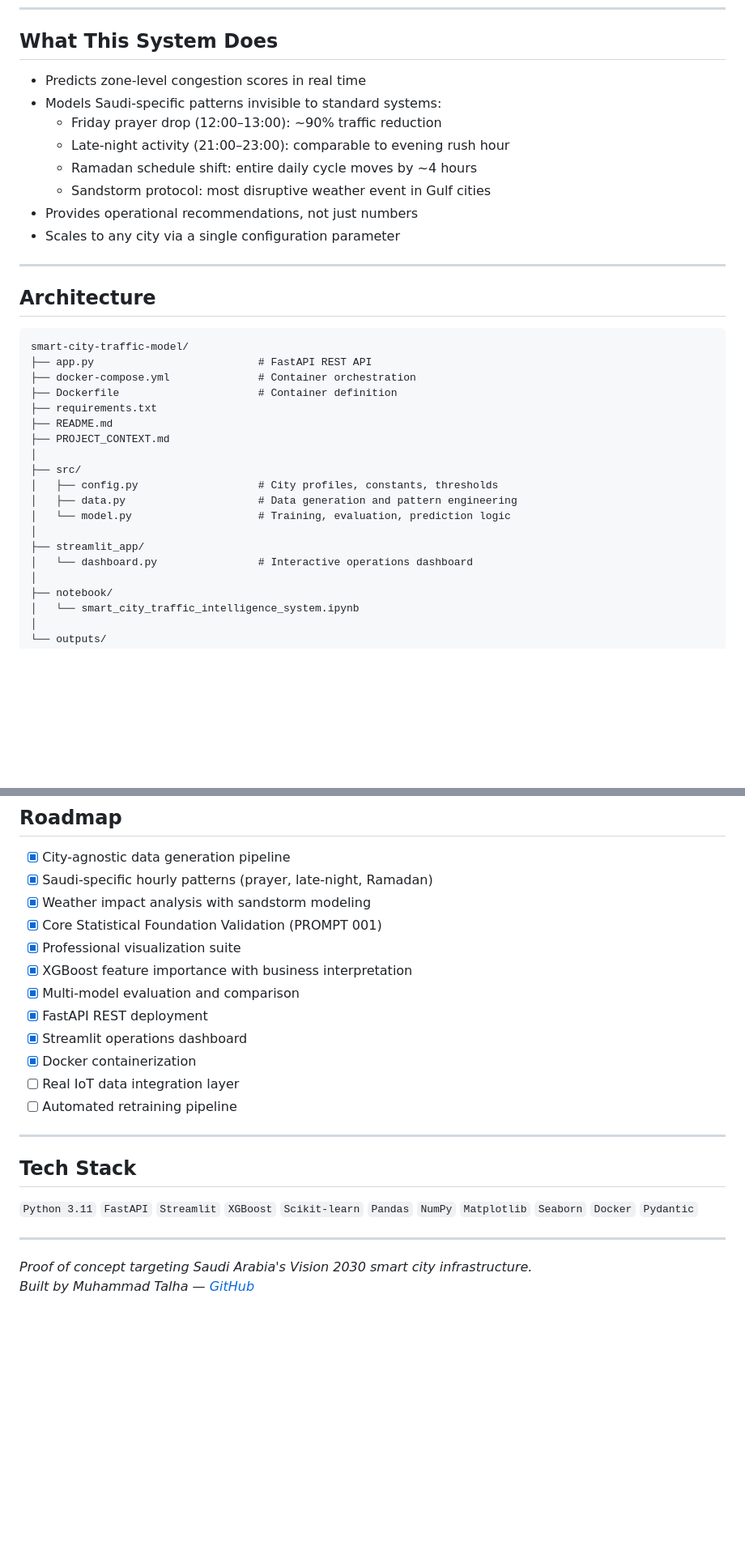
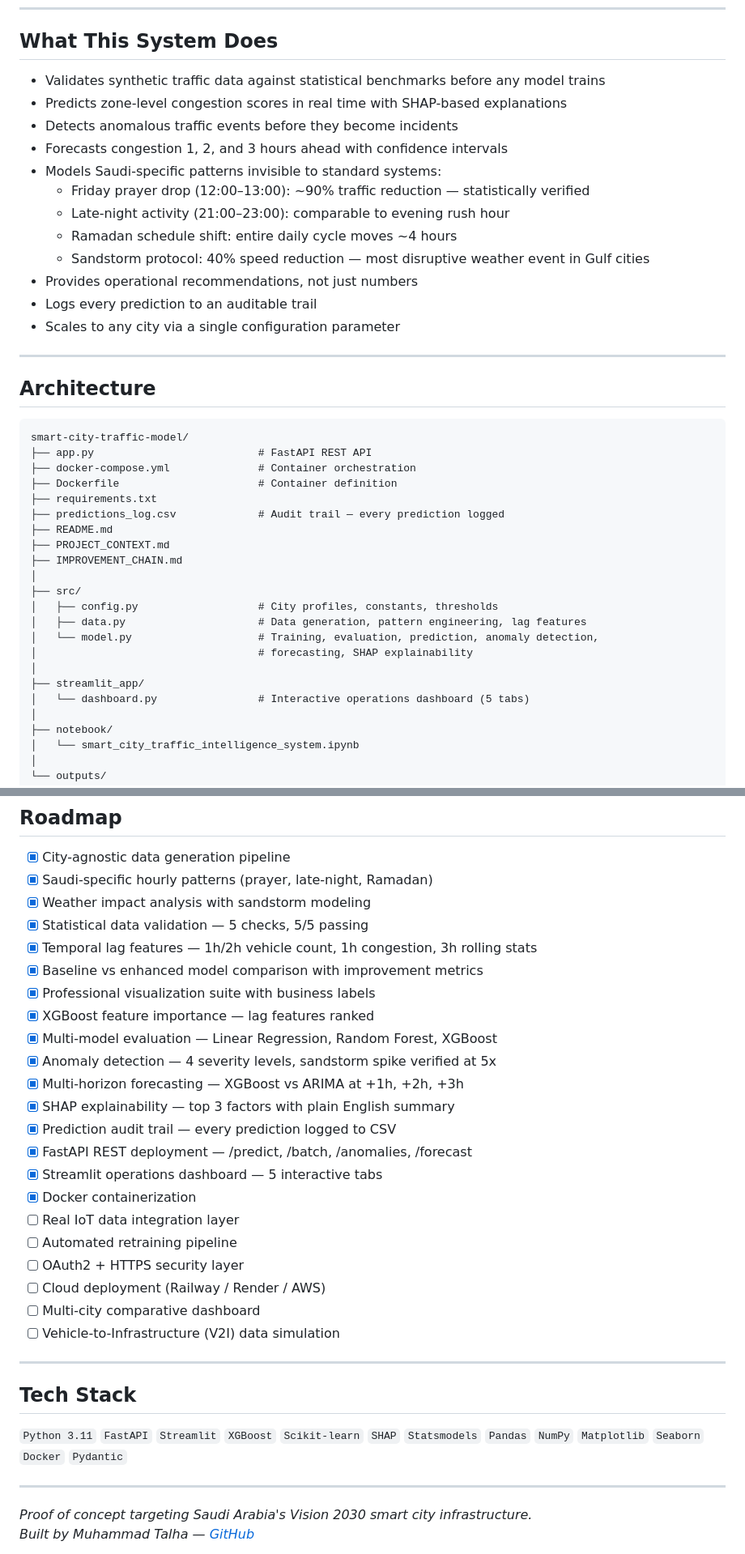
Before and after one commit to MuhammadTalha121/smart_city_traffic_model, a Markdown page: README.md, 2 parts joined by grey strips. Shown at 81% size. Rendered like a GitHub page; blank space fills up the shorter version.

```diff
--- a/README.md
+++ b/README.md
@@ -21,13 +21,17 @@ This system addresses all three.
 
 ## What This System Does
 
-- Predicts zone-level congestion scores in real time
+- Validates synthetic traffic data against statistical benchmarks before any model trains
+- Predicts zone-level congestion scores in real time with SHAP-based explanations
+- Detects anomalous traffic events before they become incidents
+- Forecasts congestion 1, 2, and 3 hours ahead with confidence intervals
 - Models Saudi-specific patterns invisible to standard systems:
-  - Friday prayer drop (12:00–13:00): ~90% traffic reduction
+  - Friday prayer drop (12:00–13:00): ~90% traffic reduction — statistically verified
   - Late-night activity (21:00–23:00): comparable to evening rush hour
-  - Ramadan schedule shift: entire daily cycle moves by ~4 hours
-  - Sandstorm protocol: most disruptive weather event in Gulf cities
+  - Ramadan schedule shift: entire daily cycle moves ~4 hours
+  - Sandstorm protocol: 40% speed reduction — most disruptive weather event in Gulf cities
 - Provides operational recommendations, not just numbers
+- Logs every prediction to an auditable trail
 - Scales to any city via a single configuration parameter
 
 ---
@@ -40,16 +44,19 @@ smart-city-traffic-model/
 ├── docker-compose.yml              # Container orchestration
 ├── Dockerfile                      # Container definition
 ├── requirements.txt
+├── predictions_log.csv             # Audit trail — every prediction logged
 ├── README.md
 ├── PROJECT_CONTEXT.md
+├── IMPROVEMENT_CHAIN.md
 │
 ├── src/
 │   ├── config.py                   # City profiles, constants, thresholds
-│   ├── data.py                     # Data generation and pattern engineering
-│   └── model.py                    # Training, evaluation, prediction logic
+│   ├── data.py                     # Data generation, pattern engineering, lag features
+│   └── model.py                    # Training, evaluation, prediction, anomaly detection,
+│                                   # forecasting, SHAP explainability
 │
 ├── streamlit_app/
-│   └── dashboard.py                # Interactive operations dashboard
+│   └── dashboard.py                # Interactive operations dashboard (5 tabs)
 │
 ├── notebook/
 │   └── smart_city_traffic_intelligence_system.ipynb
@@ -193,21 +292,31 @@ Adding a new city requires one dictionary entry in `src/config.py`.
 - [x] City-agnostic data generation pipeline
 - [x] Saudi-specific hourly patterns (prayer, late-night, Ramadan)
 - [x] Weather impact analysis with sandstorm modeling
-- [x] Core Statistical Foundation Validation (PROMPT 001)
-- [x] Professional visualization suite
-- [x] XGBoost feature importance with business interpretation
-- [x] Multi-model evaluation and comparison
-- [x] FastAPI REST deployment
-- [x] Streamlit operations dashboard
+- [x] Statistical data validation — 5 checks, 5/5 passing
+- [x] Temporal lag features — 1h/2h vehicle count, 1h congestion, 3h rolling stats
+- [x] Baseline vs enhanced model comparison with improvement metrics
+- [x] Professional visualization suite with business labels
+- [x] XGBoost feature importance — lag features ranked
+- [x] Multi-model evaluation — Linear Regression, Random Forest, XGBoost
+- [x] Anomaly detection — 4 severity levels, sandstorm spike verified at 5x
+- [x] Multi-horizon forecasting — XGBoost vs ARIMA at +1h, +2h, +3h
+- [x] SHAP explainability — top 3 factors with plain English summary
+- [x] Prediction audit trail — every prediction logged to CSV
+- [x] FastAPI REST deployment — /predict, /batch, /anomalies, /forecast
+- [x] Streamlit operations dashboard — 5 interactive tabs
 - [x] Docker containerization
 - [ ] Real IoT data integration layer
 - [ ] Automated retraining pipeline
+- [ ] OAuth2 + HTTPS security layer
+- [ ] Cloud deployment (Railway / Render / AWS)
+- [ ] Multi-city comparative dashboard
+- [ ] Vehicle-to-Infrastructure (V2I) data simulation
 
 ---
 
 ## Tech Stack
 
-`Python 3.11` `FastAPI` `Streamlit` `XGBoost` `Scikit-learn` `Pandas` `NumPy` `Matplotlib` `Seaborn` `Docker` `Pydantic`
+`Python 3.11` `FastAPI` `Streamlit` `XGBoost` `Scikit-learn` `SHAP` `Statsmodels` `Pandas` `NumPy` `Matplotlib` `Seaborn` `Docker` `Pydantic`
 
 ---
 
```
Also changed, not shown: other parts of README.md (+106 -14 lines), IMPROVEMENT_CHAIN_V2.md (added, +319 -0 lines).
